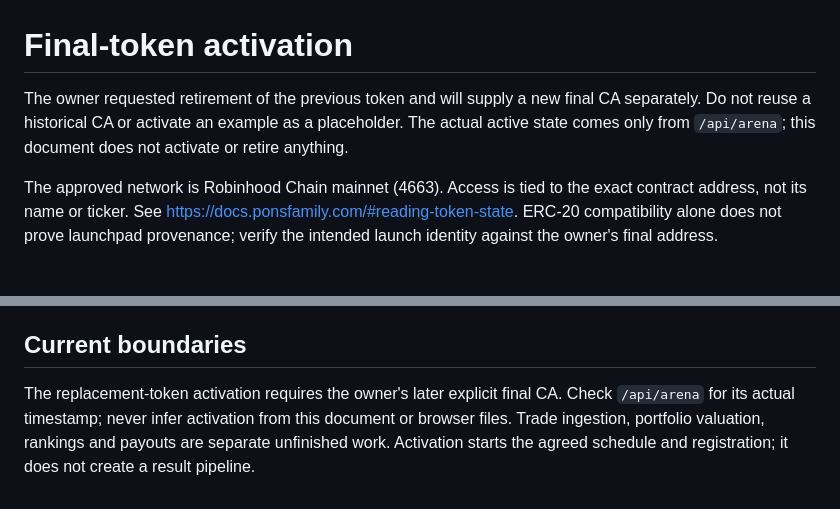
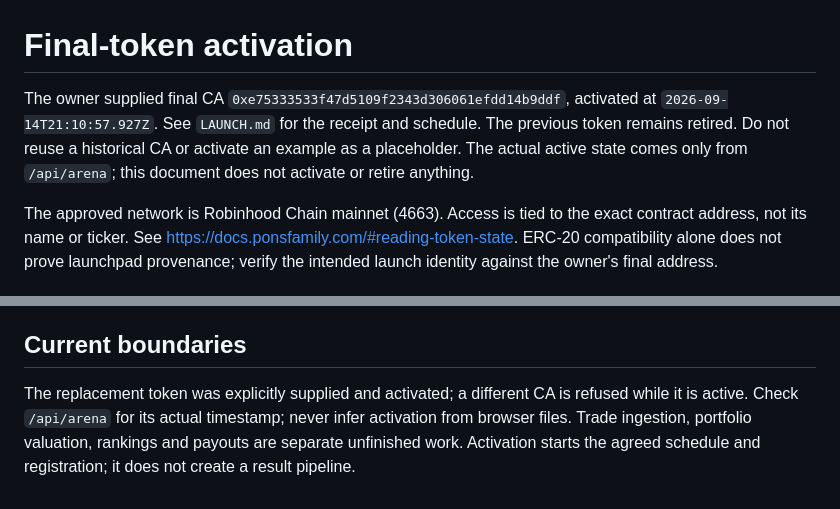
Before and after one commit to amberaiagent/ApexRound, a Markdown page: production/TOKEN.md, 2 parts joined by grey strips. Drawn GitHub-style.

```diff
--- a/production/TOKEN.md
+++ b/production/TOKEN.md
@@ -1,6 +1,6 @@
 # Final-token activation
 
-The owner requested retirement of the previous token and will supply a new final CA separately. Do not reuse a historical CA or activate an example as a placeholder. The actual active state comes only from `/api/arena`; this document does not activate or retire anything.
+The owner supplied final CA `0xe75333533f47d5109f2343d306061efdd14b9ddf`, activated at `2026-09-14T21:10:57.927Z`. See `LAUNCH.md` for the receipt and schedule. The previous token remains retired. Do not reuse a historical CA or activate an example as a placeholder. The actual active state comes only from `/api/arena`; this document does not activate or retire anything.
 
 The approved network is Robinhood Chain mainnet (4663). Access is tied to the exact contract address, not its name or ticker. See https://docs.ponsfamily.com/#reading-token-state. ERC-20 compatibility alone does not prove launchpad provenance; verify the intended launch identity against the owner's final address.
 
@@ -42,4 +42,4 @@ The visitor connects their wallet, checks their balance, then separately clicks
 New challenges use message version 3 and state the 5,000,000-token requirement. Historical versions 1 and 2 preserve their original 10,000,000-token text and signed bytes; any unexpired older challenge is still checked against its own signed threshold. `dist/lib/access-policy.js` defines the immutable versioned requirements shared by the browser, server and token inspection.
 
 ## Current boundaries
-The replacement-token activation requires the owner's later explicit final CA. Check `/api/arena` for its actual timestamp; never infer activation from this document or browser files. Trade ingestion, portfolio valuation, rankings and payouts are separate unfinished work. Activation starts the agreed schedule and registration; it does not create a result pipeline.
+The replacement token was explicitly supplied and activated; a different CA is refused while it is active. Check `/api/arena` for its actual timestamp; never infer activation from browser files. Trade ingestion, portfolio valuation, rankings and payouts are separate unfinished work. Activation starts the agreed schedule and registration; it does not create a result pipeline.
```
Also changed, not shown: production/LAUNCH.md (+24 -2 lines), production/README.md (+3 -3 lines).
